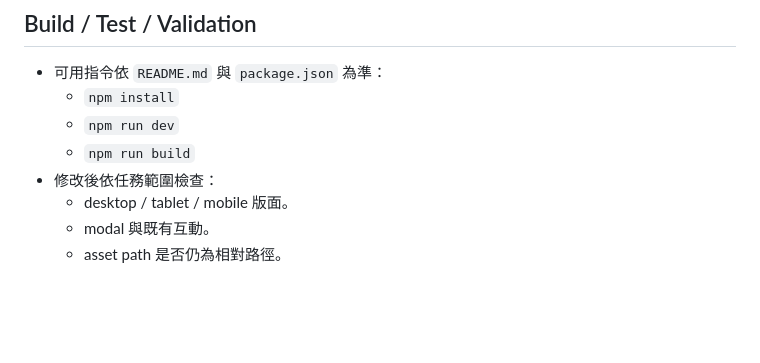
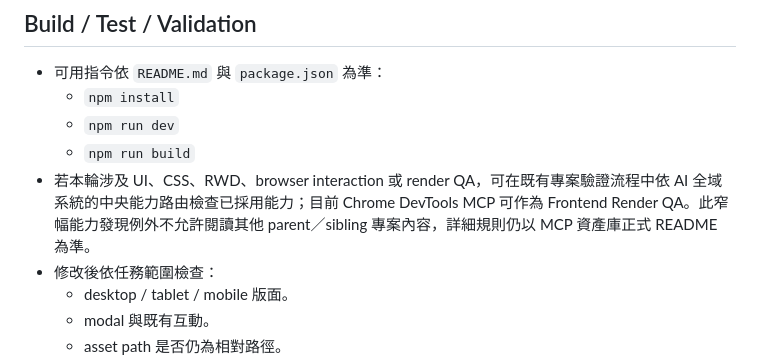
Before and after one commit to z0023658-tech/portfolio-handoff-20260512, a Markdown page: AGENTS.md, the part around the change. GitHub-like rendering; blank space fills up the shorter version.

Commit message:
docs: route frontend QA through central capabilities

```diff
--- a/AGENTS.md
+++ b/AGENTS.md
@@ -57,6 +57,7 @@
   - `npm install`
   - `npm run dev`
   - `npm run build`
+- 若本輪涉及 UI、CSS、RWD、browser interaction 或 render QA，可在既有專案驗證流程中依 AI 全域系統的中央能力路由檢查已採用能力；目前 Chrome DevTools MCP 可作為 Frontend Render QA。此窄幅能力發現例外不允許閱讀其他 parent／sibling 專案內容，詳細規則仍以 MCP 資產庫正式 README 為準。
 - 修改後依任務範圍檢查：
   - desktop / tablet / mobile 版面。
   - modal 與既有互動。
```
